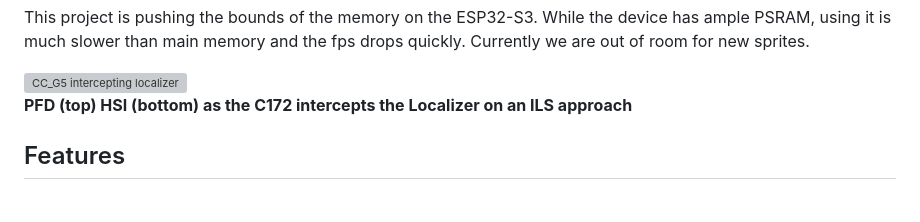
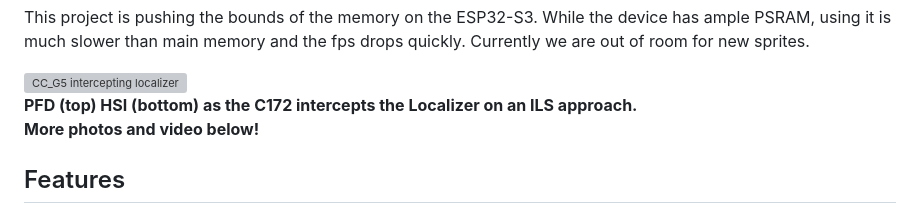
Before and after one commit to ccrawford/CC_G5, a Markdown page: README.md, the part around one of its changes. GitHub-like rendering; grey boxes are pictures that could not be loaded.

Commit message:
Revise README for clarity and additional details
Updated README to enhance project description, features, and requirements.

```diff
--- a/README.md
+++ b/README.md
@@ -17,7 +17,7 @@
 
   <img src="CC_G5/Photos/Turning to intercept Localizer.jpg" width="400" alt="CC_G5 intercepting localizer">
   <br>
-  <strong>PFD (top) HSI (bottom) as the C172 intercepts the Localizer on an ILS approach</strong>
+  <strong>PFD (top) HSI (bottom) as the C172 intercepts the Localizer on an ILS approach. <BR> More photos and video below!</strong>
 
   ## Features
 
```
Also changed, not shown: other parts of README.md (+7 -0 lines).
